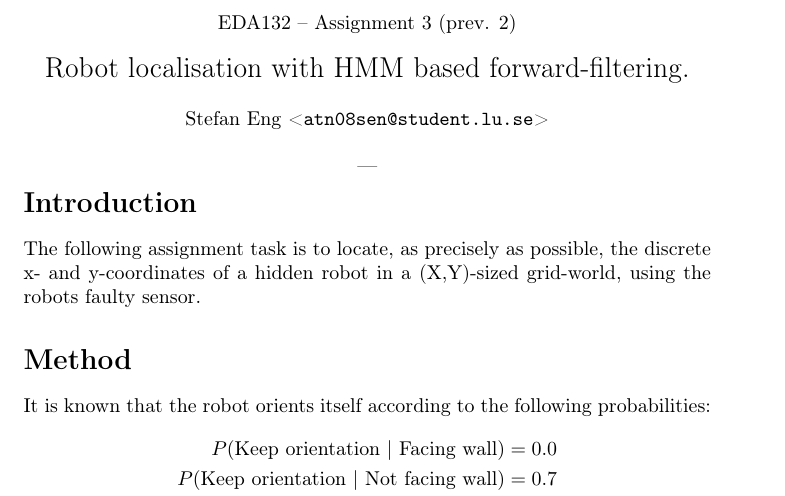
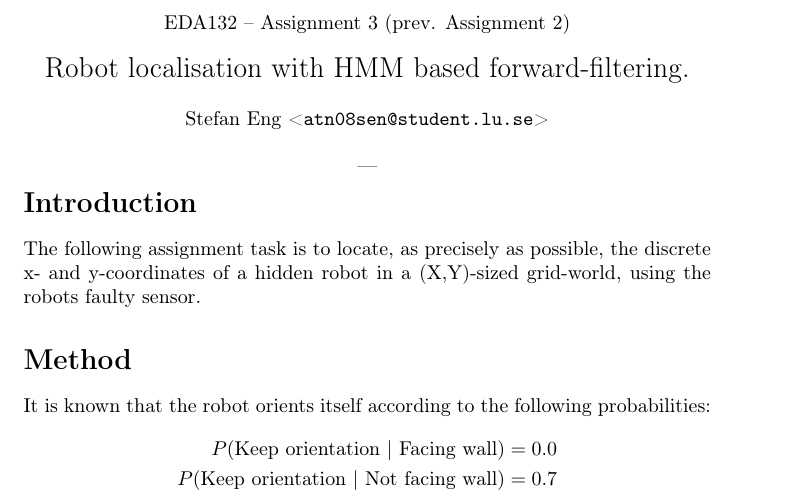
Before and after one commit to Wribbe/132eda_lab2, a LaTeX document (eda132_lab2_atn08sen.tex): part of page 1 of 2, cut so that both start at the same text. Compiled offline with pdfLaTeX.

Commit message:
Expand on it being the second Assignment previously, in the title.

```diff
--- a/eda132_lab2_atn08sen.tex
+++ b/eda132_lab2_atn08sen.tex
@@ -9,7 +9,7 @@
 
 \begin{document}
   \begin{center}
-    EDA132 -- Assignment 3 (prev. 2)\\
+    EDA132 -- Assignment 3 (prev. Assignment 2)\\
     \ \\
     {\Large Robot localisation with HMM based forward-filtering.} \\
     \ \\
```
